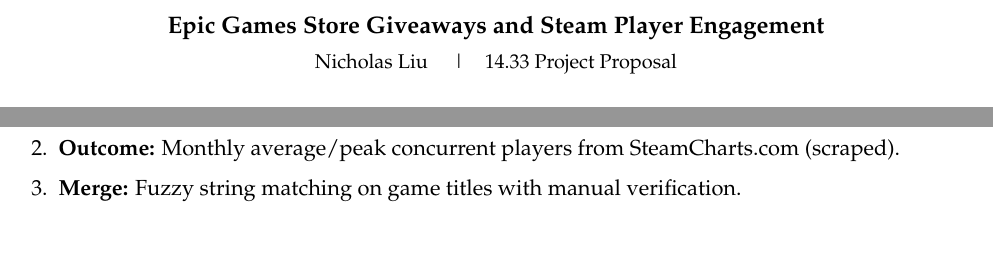
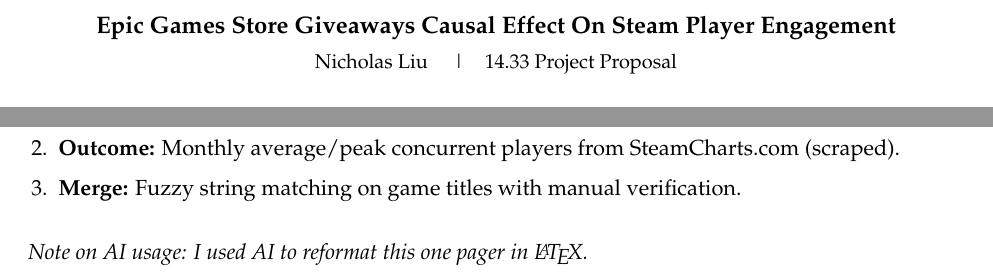
Before and after one commit to liunicholas/egs-steam-research-paper, a LaTeX document (writeups/A2_liu_n.tex): two parts of the page, joined at a grey line, cut so that both start at the same text. Compiled offline with pdfLaTeX.

Commit message:
progress on data

```diff
--- a/writeups/A2_liu_n.tex
+++ b/writeups/A2_liu_n.tex
@@ -20,7 +20,7 @@
 \begin{document}
 
 \begin{center}
-  {\large\bfseries Epic Games Store Giveaways and Steam Player Engagement}\\[0.4em]
+  {\large\bfseries Epic Games Store Giveaways Causal Effect On Steam Player Engagement}\\[0.4em]
   {\small Nicholas Liu \quad|\quad 14.33 Project Proposal}
 \end{center}
 
@@ -60,4 +60,8 @@
   \item \textbf{Merge:} Fuzzy string matching on game titles with manual verification.
 \end{enumerate}
 
+
+\vspace{1em}
+\noindent\textit{Note on AI usage: I used AI to reformat this one pager in \LaTeX.}
+
 \end{document}
```
Also changed, not shown: README.md (added), writeups/A2_liu_n.pdf, 10 other files.
